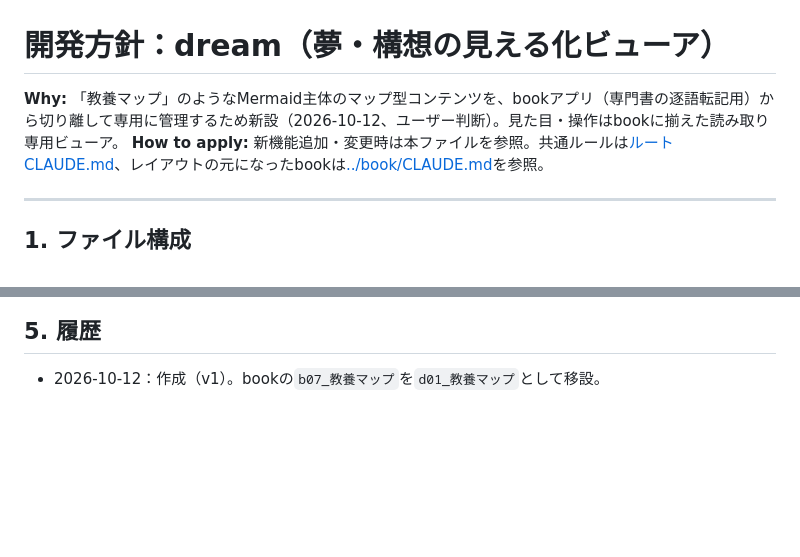
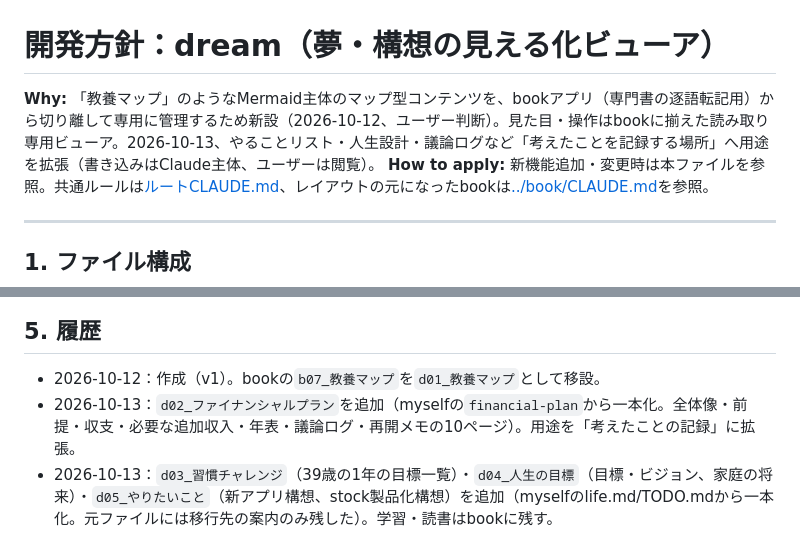
Before and after one commit to palmelo2nd/app, a Markdown page: dream/CLAUDE.md, 2 parts joined by grey strips. Drawn GitHub-style; blank space fills up the shorter version.

Commit message:
dream: 用途を「考えたことの記録」に拡張し、d02〜d05追加の履歴を記載
Co-Authored-By: Claude Code <noreply@anthropic.com>
Claude-Session: https://claude.ai/code/session_01H1eW4ZsQtfhwrVyrvAJX6W

```diff
--- a/dream/CLAUDE.md
+++ b/dream/CLAUDE.md
@@ -1,6 +1,6 @@
 # 開発方針：dream（夢・構想の見える化ビューア）
 
-**Why:** 「教養マップ」のようなMermaid主体のマップ型コンテンツを、bookアプリ（専門書の逐語転記用）から切り離して専用に管理するため新設（2026-10-12、ユーザー判断）。見た目・操作はbookに揃えた読み取り専用ビューア。
+**Why:** 「教養マップ」のようなMermaid主体のマップ型コンテンツを、bookアプリ（専門書の逐語転記用）から切り離して専用に管理するため新設（2026-10-12、ユーザー判断）。見た目・操作はbookに揃えた読み取り専用ビューア。2026-10-13、やることリスト・人生設計・議論ログなど「考えたことを記録する場所」へ用途を拡張（書き込みはClaude主体、ユーザーは閲覧）。
 **How to apply:** 新機能追加・変更時は本ファイルを参照。共通ルールは[ルートCLAUDE.md](../CLAUDE.md)、レイアウトの元になったbookは[../book/CLAUDE.md](../book/CLAUDE.md)を参照。
 
 ---
@@ -37,3 +37,5 @@
 ## 5. 履歴
 
 - 2026-10-12：作成（v1）。bookの`b07_教養マップ`を`d01_教養マップ`として移設。
+- 2026-10-13：`d02_ファイナンシャルプラン`を追加（myselfの`financial-plan`から一本化。全体像・前提・収支・必要な追加収入・年表・議論ログ・再開メモの10ページ）。用途を「考えたことの記録」に拡張。
+- 2026-10-13：`d03_習慣チャレンジ`（39歳の1年の目標一覧）・`d04_人生の目標`（目標・ビジョン、家庭の将来）・`d05_やりたいこと`（新アプリ構想、stock製品化構想）を追加（myselfのlife.md/TODO.mdから一本化。元ファイルには移行先の案内のみ残した）。学習・読書はbookに残す。
```
Also changed, not shown: CLAUDE.md (+1 -1 lines).
